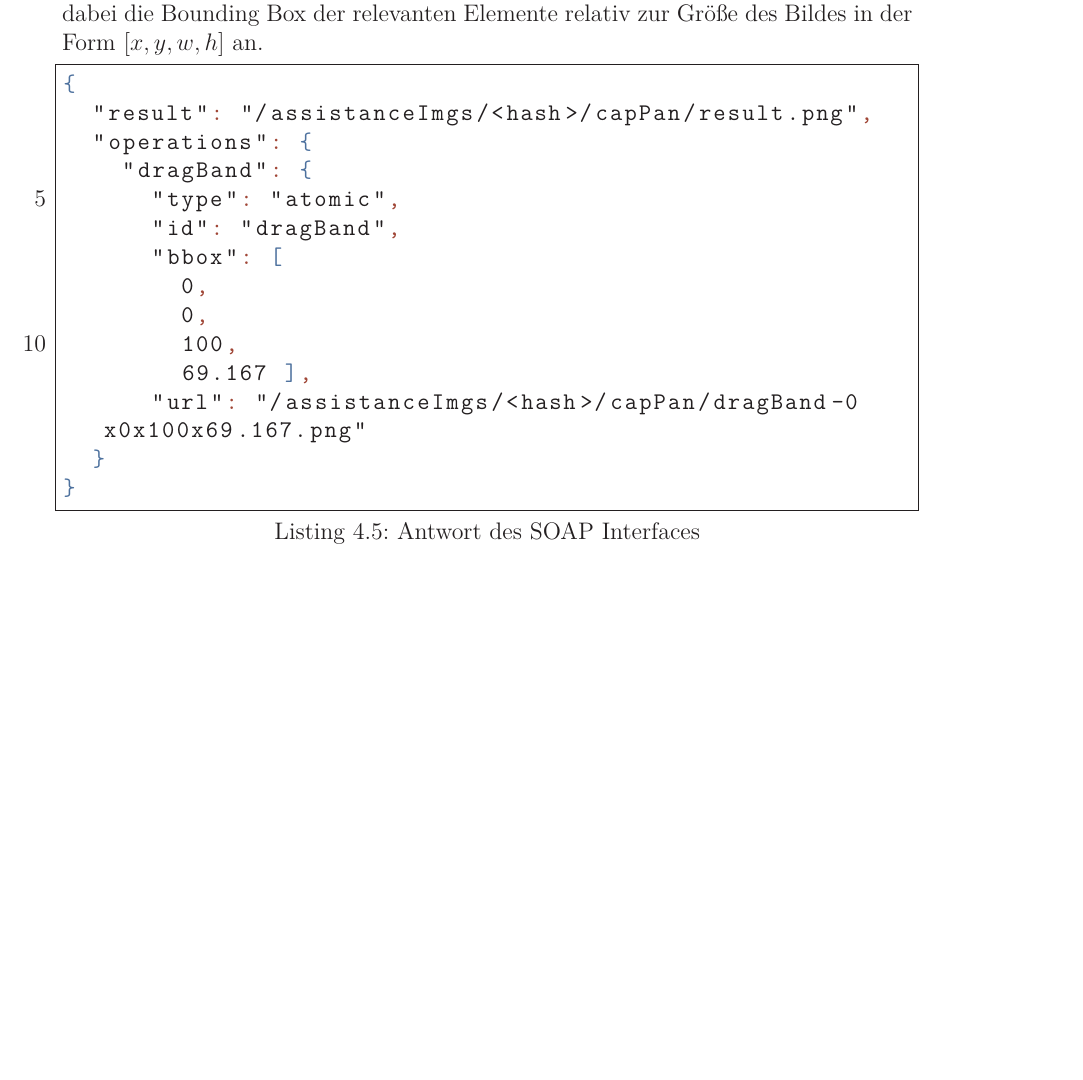
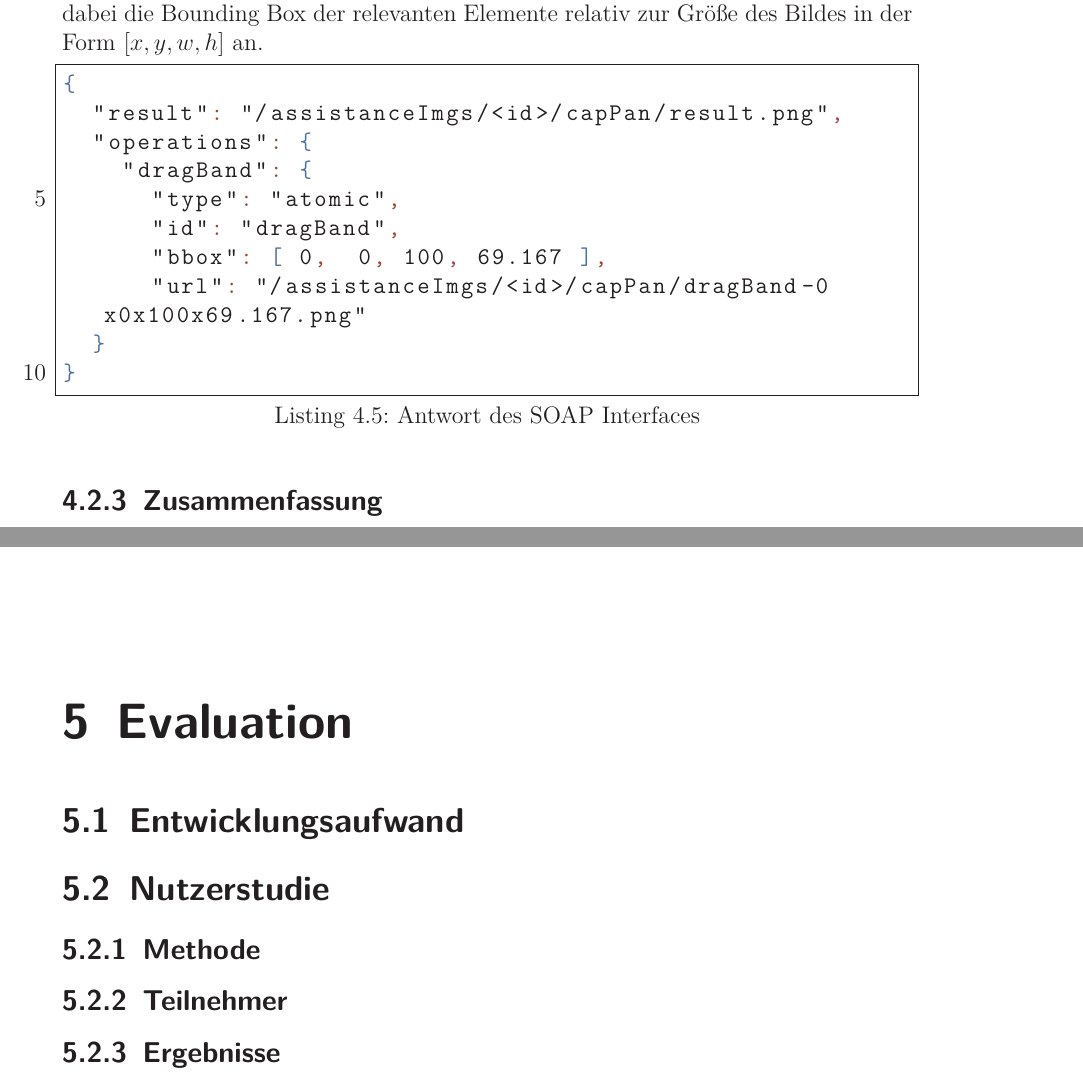
Before and after one commit to prayerslayer/diplomarbeit, a LaTeX thesis (da_piccolotto.tex): part of page 100 of 110 before the commit and two parts of pages 100 and 101 of 111 after it, the two joined at a grey line, cut so that both start at the same text, the shorter picture padded with empty space. Compiled offline with pdfLaTeX; an older LaTeX class or package is replaced by its successor.

Commit message:
notes chapter 5

```diff
--- a/da_piccolotto.tex
+++ b/da_piccolotto.tex
@@ -2486,21 +2486,60 @@ Damit das Frontend des Hilfesystems auf die generierten Bilder zugreifen kann, w
 \lstset{language=json}
 \begin{lstlisting}[caption={Antwort des SOAP Interfaces}, label=code:soap-images]
 {
-	"result": "/assistanceImgs/<hash>/capPan/result.png",
+	"result": "/assistanceImgs/<id>/capPan/result.png",
 	"operations": {
 		"dragBand": {
 			"type": "atomic",
 			"id": "dragBand",
-			"bbox": [
-				0,
-				0,
-				100,
-				69.167 ],
-			"url": "/assistanceImgs/<hash>/capPan/dragBand-0x0x100x69.167.png"
+			"bbox": [ 0,	0, 100, 69.167 ],
+			"url": "/assistanceImgs/<id>/capPan/dragBand-0x0x100x69.167.png"
 	}
 }
 \end{lstlisting}
 
+\subsection{Zusammenfassung}
+\label{section:implementierung:zusammenfassung}
+
+%#####################################################
+
+\chapter{Evaluation}
+\label{chapter:evaluation}
+
+\section{Entwicklungsaufwand}
+\label{section:evaluation:entwicklungsaufwand}
+
+% hier geht es im prinzip um den unterschied vorher+selber machen vs nachher+mein system
+
+% manche sachen kann ein dev alleine gar nicht umsetzen, dazu gehört einheitliches look & feel, interaktion, vokabular. theoretisch wäre es möglich, sich mit ALLEN ANDEREN abzusprechen, praktisch macht das bestimmt keiner.
+
+%TODO hier stellt sich schon mal die frage, wie ich selbst eine hilfe für die timeline umgesetzt hätte. um zu zeigen, dass man scrollen kann, hätte ich whs cursor:move über der timeline und am anfang eine animation, die vom jahre 0 bis centerDate geht. zum anklicken von events nur cursor:pointer.
+
+% zu vergleichen, wie groß der aufwand wäre, meine bedienungshilfe umzusetzen, ist wahrscheinlich nicht so zielführend. allein schon, weil meine ja auf universalität ausgelegt ist, während die des entwicklers das nicht muss.
+
+% nur die zeit zu vergleichen ist auch nicht ganz so dolle, weil ich ein problem hab, wenn der dev seine hilfe kürzer UND besser hinbekommt. nur eines davon ist okay, aber nicht beides. deswegen sollte ich auch die qualität der hilfe überprüfen.
+
+% vorschlag: irgendwen (marcus? fabi?) fragen, ob er maximal ne stunde zeit hat, um eine hilfe für die festgelegte komponente (timeline?) zu konzipieren. ich setz es dann um, messe die zeit dafür und in der studie später wird außerdem überprüft, welche hilfe besser ist. das wäre der korrekte wissenschaftliche weg, aber meine konfidenz, dass meine hilfe zumindest schneller ist, ist eigentlich sehr hoch. deswegen würde die zeit ausreichen.
+
+\section{Nutzerstudie}
+\label{section:evaluation:nutzerstudie}
+
+%TODO wichtig: vor studie komponenten verunterschiedlichen. andere farben, wenn möglich andre interaktionen, alles anders.
+
+\subsection{Methode}
+
+% ein paar aufgaben, zwischen 3 und 5, die nicht ganz offensichtlich sind. abhängigkeiten zwischen komponenten wären eine variante (zb highlight in linechart nur über tabelle) oder versteckte funktionen (doppelklick to pan, anyone?). 3 aufgaben mind., zwei ist ne komische zahl.
+% zeitlimit 2 minuten pro aufgabe
+% vorher grob erklären, dann und währenddessen keine fragen
+% effektivität und effizienz messen (wie effizienz?), für joy of use SUS fragebogen danach
+
+\subsection{Teilnehmer}
+
+% je 5 leute kontroll- und treatment-group
+% bei starbucks gegen 5 € kaffee gutschein eintauschen. bei 15 min. studie sind das immerhin 20 €/h!
+
+\subsection{Ergebnisse}
+
+
 
 %#####################################################
 \printbibliography[title=Literaturverzeichnis]
```
